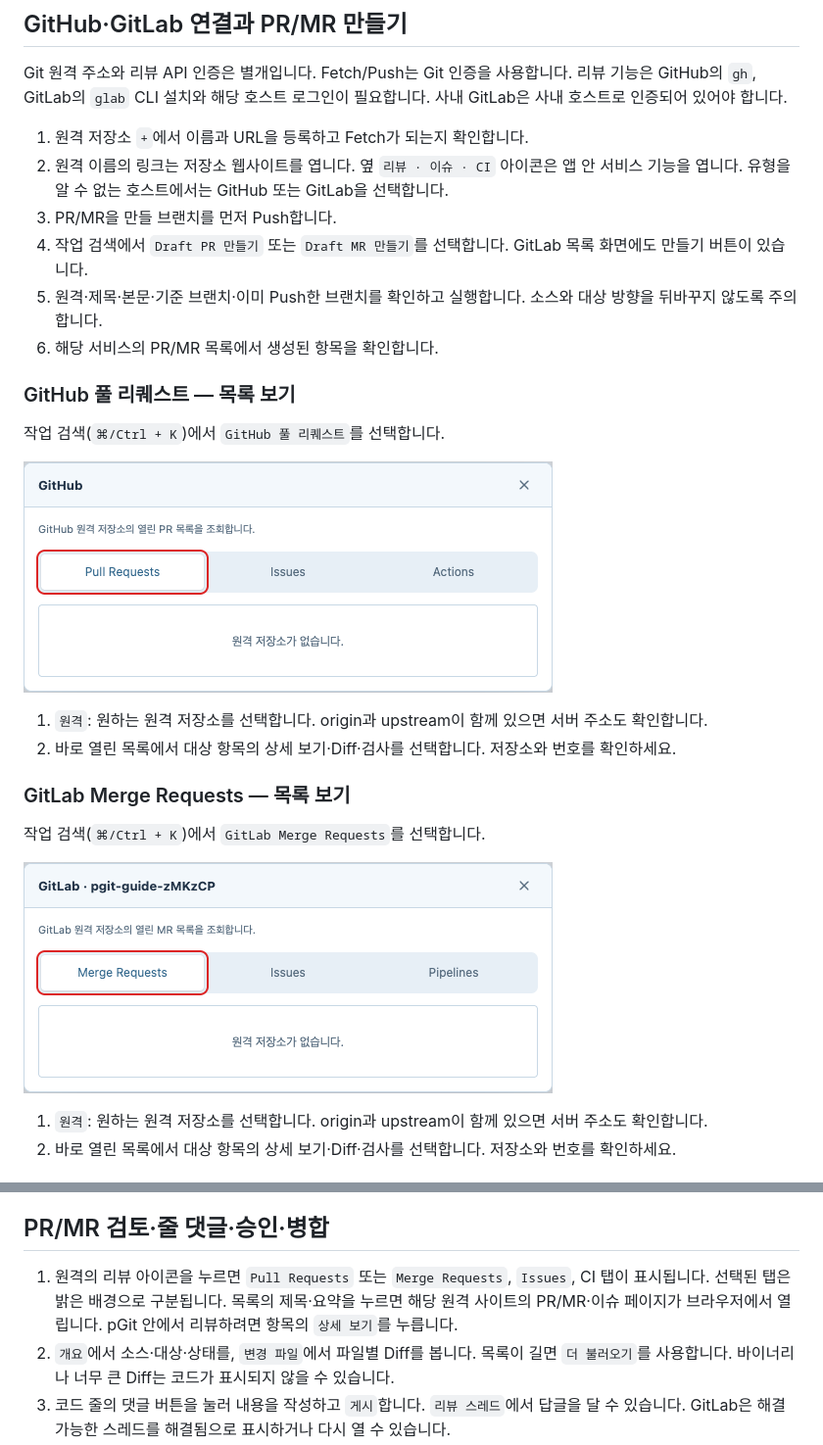
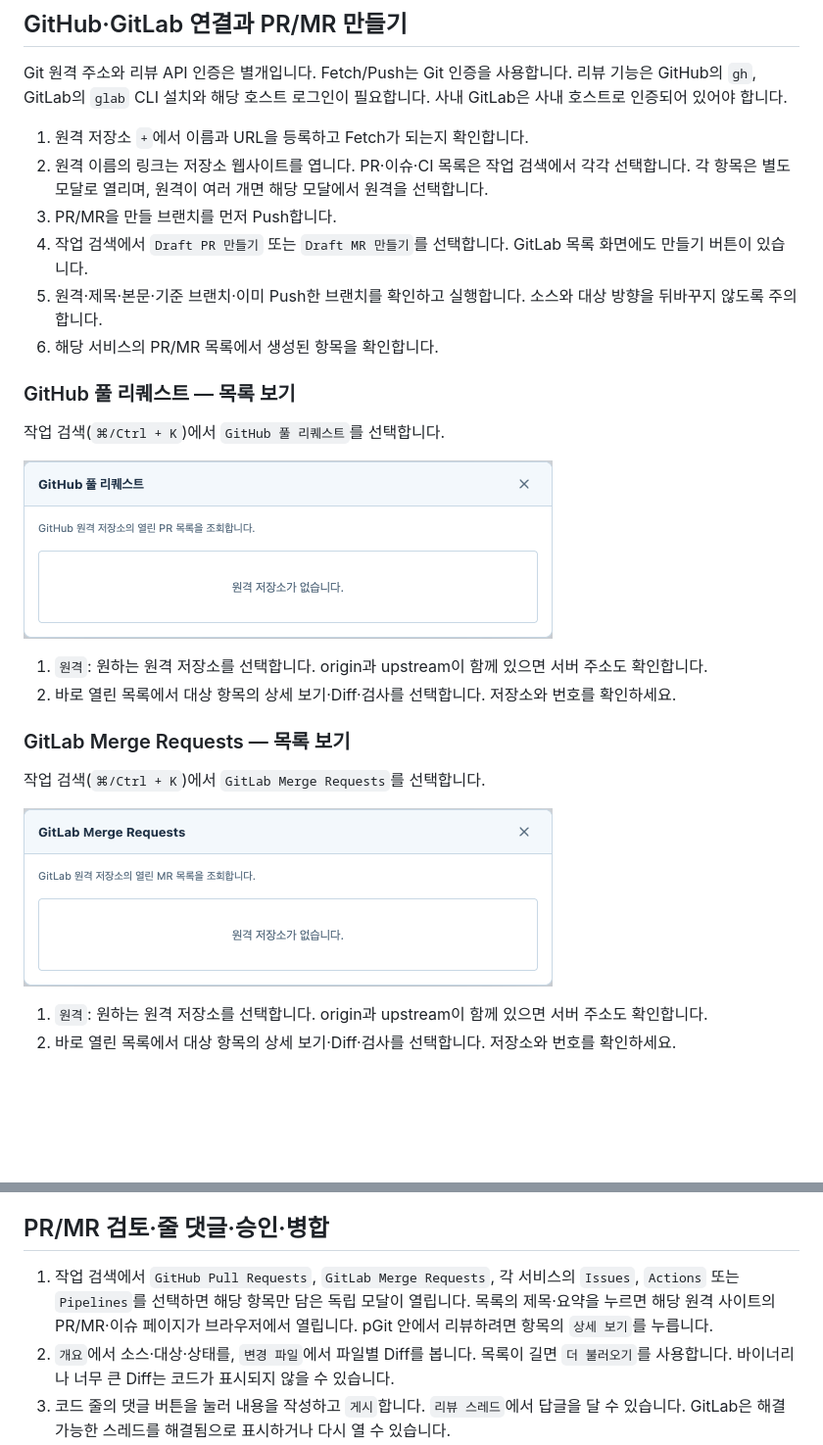
Before and after one commit to Polar-Little-Lab/pGit, a Markdown page: docs/USER_GUIDE.md, 2 parts joined by grey strips. Shown at 98% size. Rendered like a GitHub page; pictures changed too: docs/images/guide-githubprs.png, docs/images/guide-gitlabmrs.png; blank space fills up the shorter version.

```diff
--- a/docs/USER_GUIDE.md
+++ b/docs/USER_GUIDE.md
@@ -873,7 +873,7 @@ Soft 실행 후에는 대상 이후의 변경이 ① 스테이징에 남습니
 Git 원격 주소와 리뷰 API 인증은 별개입니다. Fetch/Push는 Git 인증을 사용합니다. 리뷰 기능은 GitHub의 `gh`, GitLab의 `glab` CLI 설치와 해당 호스트 로그인이 필요합니다. 사내 GitLab은 사내 호스트로 인증되어 있어야 합니다.
 
 1. 원격 저장소 `+`에서 이름과 URL을 등록하고 Fetch가 되는지 확인합니다.
-2. 원격 이름의 링크는 저장소 웹사이트를 엽니다. 옆 `리뷰 · 이슈 · CI` 아이콘은 앱 안 서비스 기능을 엽니다. 유형을 알 수 없는 호스트에서는 GitHub 또는 GitLab을 선택합니다.
+2. 원격 이름의 링크는 저장소 웹사이트를 엽니다. PR·이슈·CI 목록은 작업 검색에서 각각 선택합니다. 각 항목은 별도 모달로 열리며, 원격이 여러 개면 해당 모달에서 원격을 선택합니다.
 3. PR/MR을 만들 브랜치를 먼저 Push합니다.
 4. 작업 검색에서 `Draft PR 만들기` 또는 `Draft MR 만들기`를 선택합니다. GitLab 목록 화면에도 만들기 버튼이 있습니다.
 5. 원격·제목·본문·기준 브랜치·이미 Push한 브랜치를 확인하고 실행합니다. 소스와 대상 방향을 뒤바꾸지 않도록 주의합니다.
@@ -947,7 +947,7 @@ Git 원격 주소와 리뷰 API 인증은 별개입니다. Fetch/Push는 Git 인
 
 ## PR/MR 검토·줄 댓글·승인·병합
 
-1. 원격의 리뷰 아이콘을 누르면 `Pull Requests` 또는 `Merge Requests`, `Issues`, CI 탭이 표시됩니다. 선택된 탭은 밝은 배경으로 구분됩니다. 목록의 제목·요약을 누르면 해당 원격 사이트의 PR/MR·이슈 페이지가 브라우저에서 열립니다. pGit 안에서 리뷰하려면 항목의 `상세 보기`를 누릅니다.
+1. 작업 검색에서 `GitHub Pull Requests`, `GitLab Merge Requests`, 각 서비스의 `Issues`, `Actions` 또는 `Pipelines`를 선택하면 해당 항목만 담은 독립 모달이 열립니다. 목록의 제목·요약을 누르면 해당 원격 사이트의 PR/MR·이슈 페이지가 브라우저에서 열립니다. pGit 안에서 리뷰하려면 항목의 `상세 보기`를 누릅니다.
 2. `개요`에서 소스·대상·상태를, `변경 파일`에서 파일별 Diff를 봅니다. 목록이 길면 `더 불러오기`를 사용합니다. 바이너리나 너무 큰 Diff는 코드가 표시되지 않을 수 있습니다.
 3. 코드 줄의 댓글 버튼을 눌러 내용을 작성하고 `게시`합니다. `리뷰 스레드`에서 답글을 달 수 있습니다. GitLab은 해결 가능한 스레드를 해결됨으로 표시하거나 다시 열 수 있습니다.
 4. `검사 결과`에서 CI 결과를, `댓글`에서 대화를 확인합니다.
```
Also changed, not shown: other parts of docs/USER_GUIDE.md (+2 -2 lines), docs/images/guide-githubissues.png, docs/images/guide-githubruns.png, docs/images/guide-gitlabissues.png, docs/images/guide-gitlabpipelines.png, 7 other files.
